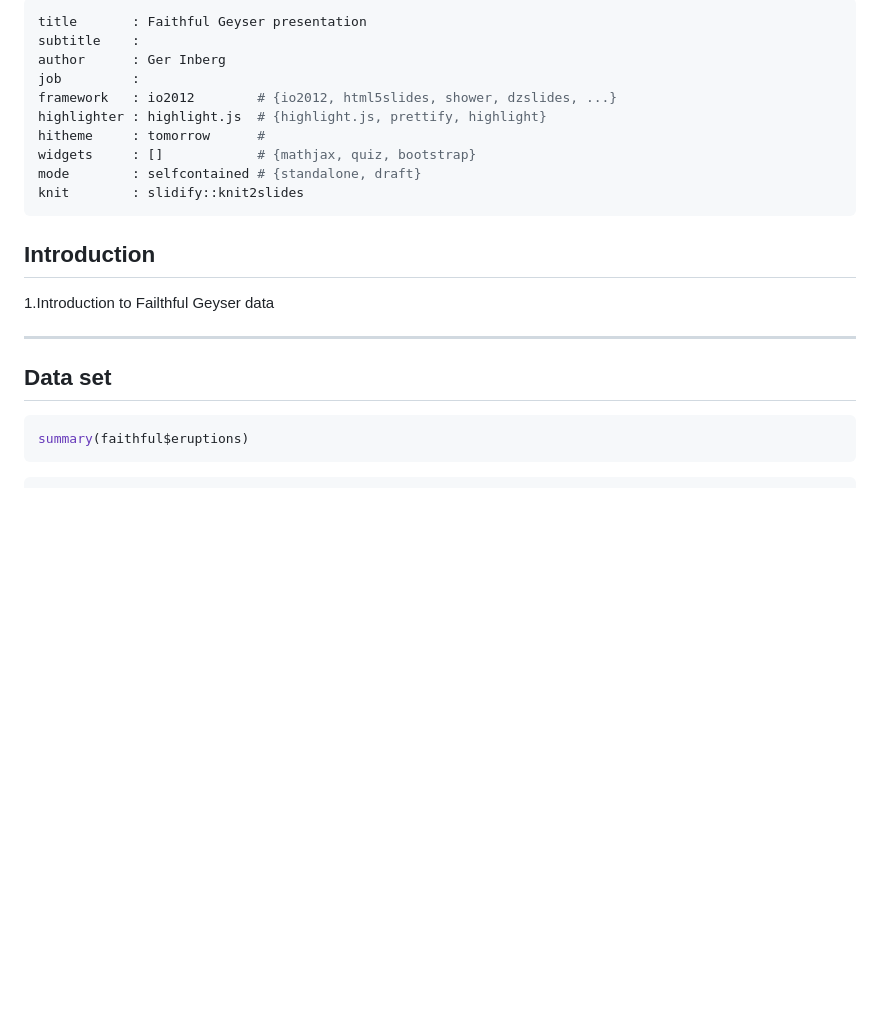
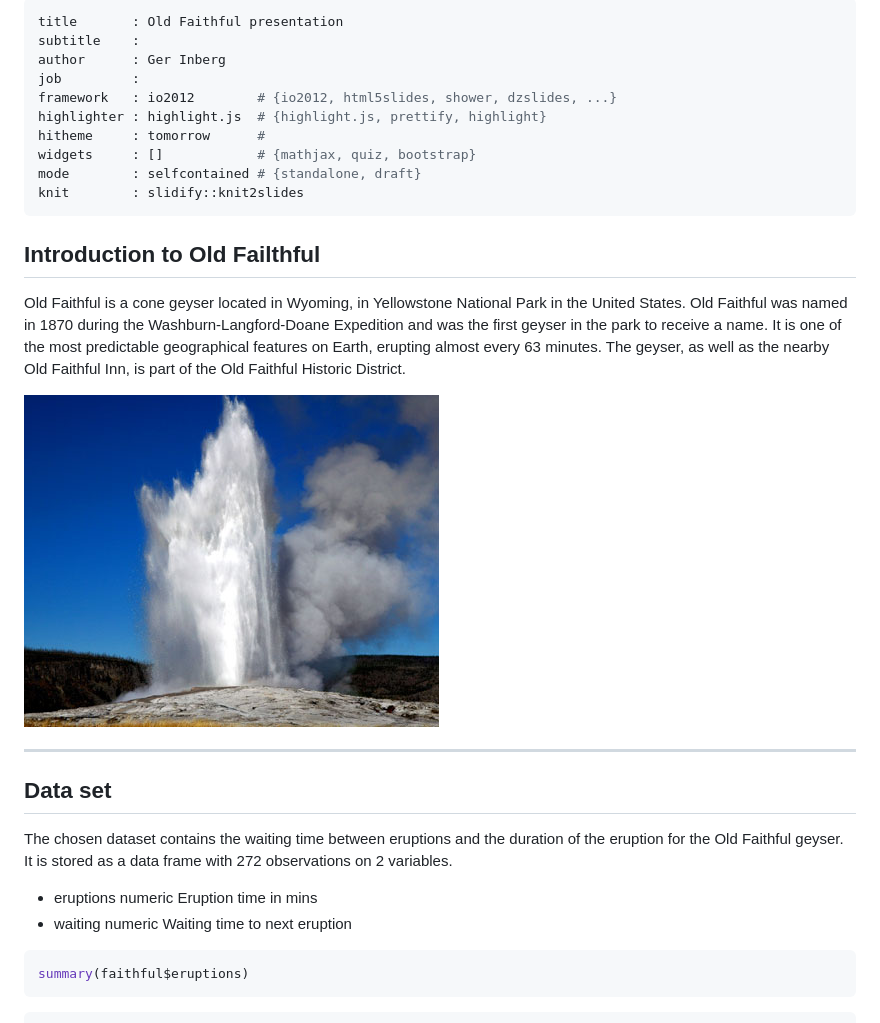
Before and after one commit to ginberg/presentation, a Markdown page: index.md, the part around one of its changes. Rendered like a GitHub page; pictures changed too: old-faithful.jpg (added); blank space fills up the shorter version.

````diff
--- a/index.md
+++ b/index.md
@@ -1,5 +1,5 @@
 ---
-title       : Faithful Geyser presentation
+title       : Old Faithful presentation
 subtitle    :
 author      : Ger Inberg
 job         :
@@ -11,13 +11,21 @@ mode        : selfcontained # {standalone, draft}
 knit        : slidify::knit2slides
 ---
 
-## Introduction
+## Introduction to Old Failthful
 
-1.Introduction to Failthful Geyser data
+Old Faithful is a cone geyser located in Wyoming, in Yellowstone National Park in the United States. Old Faithful was named in 1870 during the Washburn-Langford-Doane Expedition and was the first geyser in the park to receive a name. It is one of the most predictable geographical features on Earth, erupting almost every 63 minutes. The geyser, as well as the nearby Old Faithful Inn, is part of the Old Faithful Historic District.
+
+![alt text](old-faithful.jpg)
 
 ---
 
 ## Data set
+
+The chosen dataset contains the waiting time between eruptions and the duration of the eruption for the Old Faithful geyser.
+It is stored as a data frame with 272 observations on 2 variables.
+
+* eruptions  numeric  Eruption time in mins
+* waiting    numeric  Waiting time to next eruption
 
 
 ```r
````
Also changed, not shown: other parts of index.md (+3 -3 lines), assets/fig/unnamed-chunk-2.png, assets/fig/unnamed-chunk-3.png (added), assets/fig/unnamed-chunk-31.png (added), assets/fig/unnamed-chunk-32.png (added), 2 other files.
